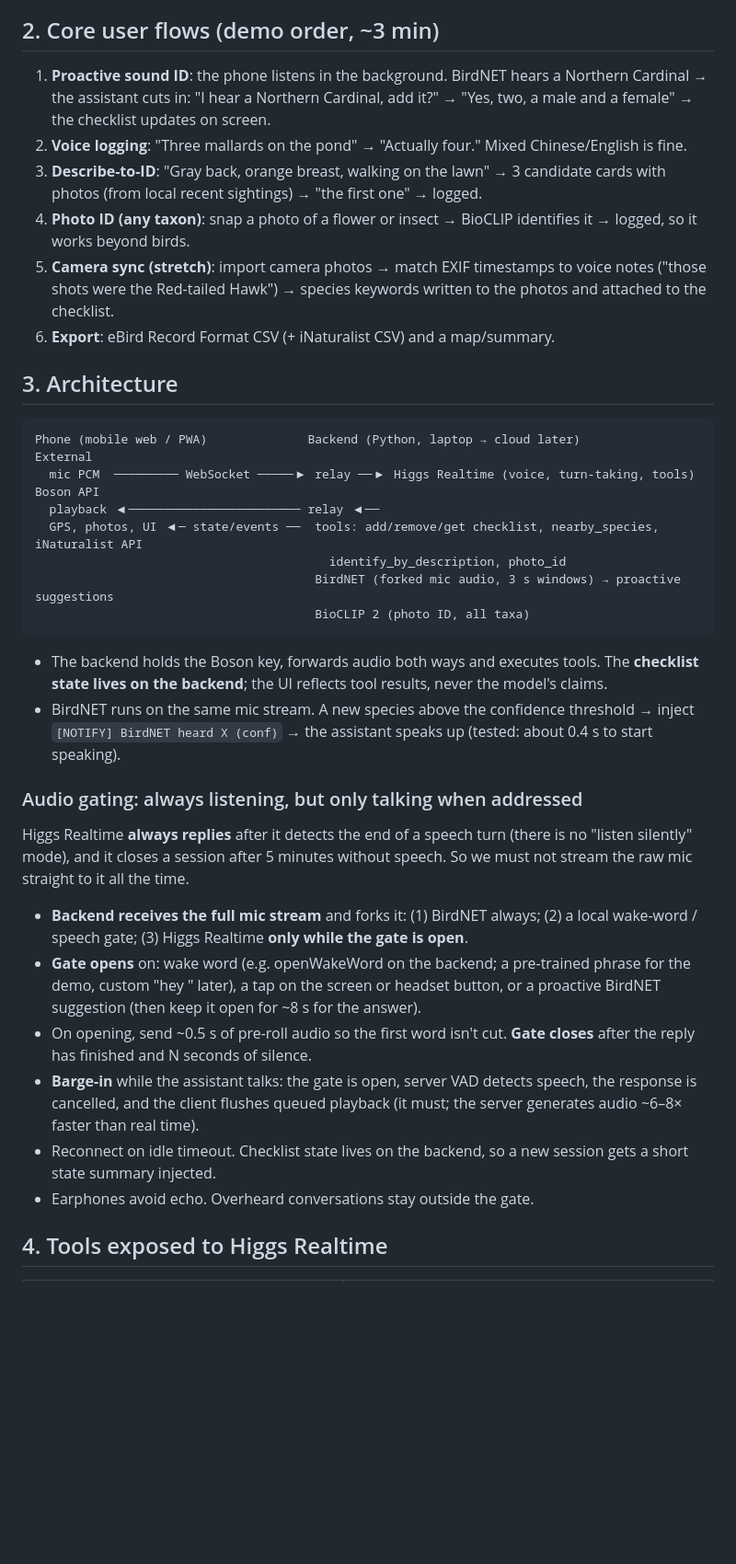
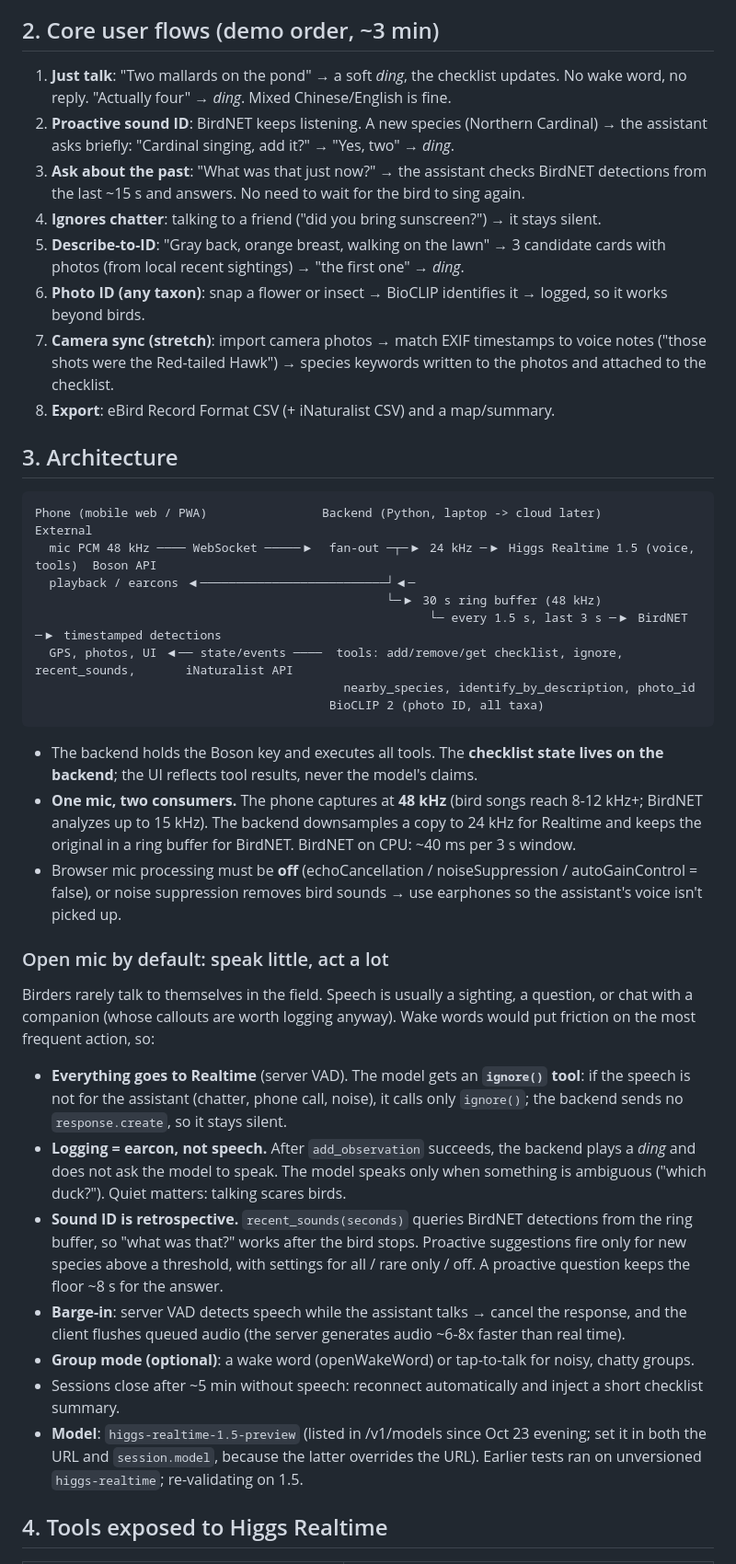
Before and after one commit to MacroSony/field-companion, a Markdown page: docs/DESIGN.md, the part around one of its changes. Shown at 92% size. Drawn GitHub-style; blank space fills up the shorter version.

Commit message:
Design: open mic + ignore tool + earcons, fan-out to BirdNET, model 1.5-preview

````diff
--- a/docs/DESIGN.md
+++ b/docs/DESIGN.md
@@ -8,34 +8,39 @@
 - Target: a walking birder with earphones, a phone in the pocket and maybe a camera.
 
 ## 2. Core user flows (demo order, ~3 min)
-1. **Proactive sound ID**: the phone listens in the background. BirdNET hears a Northern Cardinal → the assistant cuts in: "I hear a Northern Cardinal, add it?" → "Yes, two, a male and a female" → the checklist updates on screen.
-2. **Voice logging**: "Three mallards on the pond" → "Actually four." Mixed Chinese/English is fine.
-3. **Describe-to-ID**: "Gray back, orange breast, walking on the lawn" → 3 candidate cards with photos (from local recent sightings) → "the first one" → logged.
-4. **Photo ID (any taxon)**: snap a photo of a flower or insect → BioCLIP identifies it → logged, so it works beyond birds.
-5. **Camera sync (stretch)**: import camera photos → match EXIF timestamps to voice notes ("those shots were the Red-tailed Hawk") → species keywords written to the photos and attached to the checklist.
-6. **Export**: eBird Record Format CSV (+ iNaturalist CSV) and a map/summary.
+1. **Just talk**: "Two mallards on the pond" → a soft *ding*, the checklist updates. No wake word, no reply. "Actually four" → *ding*. Mixed Chinese/English is fine.
+2. **Proactive sound ID**: BirdNET keeps listening. A new species (Northern Cardinal) → the assistant asks briefly: "Cardinal singing, add it?" → "Yes, two" → *ding*.
+3. **Ask about the past**: "What was that just now?" → the assistant checks BirdNET detections from the last ~15 s and answers. No need to wait for the bird to sing again.
+4. **Ignores chatter**: talking to a friend ("did you bring sunscreen?") → it stays silent.
+5. **Describe-to-ID**: "Gray back, orange breast, walking on the lawn" → 3 candidate cards with photos (from local recent sightings) → "the first one" → *ding*.
+6. **Photo ID (any taxon)**: snap a flower or insect → BioCLIP identifies it → logged, so it works beyond birds.
+7. **Camera sync (stretch)**: import camera photos → match EXIF timestamps to voice notes ("those shots were the Red-tailed Hawk") → species keywords written to the photos and attached to the checklist.
+8. **Export**: eBird Record Format CSV (+ iNaturalist CSV) and a map/summary.
 
 ## 3. Architecture
 ```
-Phone (mobile web / PWA)              Backend (Python, laptop → cloud later)               External
-  mic PCM  ───────── WebSocket ─────▶ relay ──▶ Higgs Realtime (voice, turn-taking, tools)  Boson API
-  playback ◀──────────────────────── relay ◀──
-  GPS, photos, UI ◀─ state/events ──  tools: add/remove/get checklist, nearby_species,      iNaturalist API
-                                         identify_by_description, photo_id
-                                       BirdNET (forked mic audio, 3 s windows) → proactive suggestions
-                                       BioCLIP 2 (photo ID, all taxa)
+Phone (mobile web / PWA)                Backend (Python, laptop -> cloud later)                External
+  mic PCM 48 kHz ──── WebSocket ─────▶  fan-out ─┬─▶ 24 kHz ─▶ Higgs Realtime 1.5 (voice, tools)  Boson API
+  playback / earcons ◀──────────────────────────┘◀─
+                                                 └─▶ 30 s ring buffer (48 kHz)
+                                                       └─ every 1.5 s, last 3 s ─▶ BirdNET ─▶ timestamped detections
+  GPS, photos, UI ◀── state/events ────  tools: add/remove/get checklist, ignore, recent_sounds,       iNaturalist API
+                                           nearby_species, identify_by_description, photo_id
+                                         BioCLIP 2 (photo ID, all taxa)
 ```
-- The backend holds the Boson key, forwards audio both ways and executes tools. The **checklist state lives on the backend**; the UI reflects tool results, never the model's claims.
-- BirdNET runs on the same mic stream. A new species above the confidence threshold → inject `[NOTIFY] BirdNET heard X (conf)` → the assistant speaks up (tested: about 0.4 s to start speaking).
+- The backend holds the Boson key and executes all tools. The **checklist state lives on the backend**; the UI reflects tool results, never the model's claims.
+- **One mic, two consumers.** The phone captures at **48 kHz** (bird songs reach 8-12 kHz+; BirdNET analyzes up to 15 kHz). The backend downsamples a copy to 24 kHz for Realtime and keeps the original in a ring buffer for BirdNET. BirdNET on CPU: ~40 ms per 3 s window.
+- Browser mic processing must be **off** (echoCancellation / noiseSuppression / autoGainControl = false), or noise suppression removes bird sounds → use earphones so the assistant's voice isn't picked up.
 
-### Audio gating: always listening, but only talking when addressed
-Higgs Realtime **always replies** after it detects the end of a speech turn (there is no "listen silently" mode), and it closes a session after 5 minutes without speech. So we must not stream the raw mic straight to it all the time.
-- **Backend receives the full mic stream** and forks it: (1) BirdNET always; (2) a local wake-word / speech gate; (3) Higgs Realtime **only while the gate is open**.
-- **Gate opens** on: wake word (e.g. openWakeWord on the backend; a pre-trained phrase for the demo, custom "hey <name>" later), a tap on the screen or headset button, or a proactive BirdNET suggestion (then keep it open for ~8 s for the answer).
-- On opening, send ~0.5 s of pre-roll audio so the first word isn't cut. **Gate closes** after the reply has finished and N seconds of silence.
-- **Barge-in** while the assistant talks: the gate is open, server VAD detects speech, the response is cancelled, and the client flushes queued playback (it must; the server generates audio ~6–8× faster than real time).
-- Reconnect on idle timeout. Checklist state lives on the backend, so a new session gets a short state summary injected.
-- Earphones avoid echo. Overheard conversations stay outside the gate.
+### Open mic by default: speak little, act a lot
+Birders rarely talk to themselves in the field. Speech is usually a sighting, a question, or chat with a companion (whose callouts are worth logging anyway). Wake words would put friction on the most frequent action, so:
+- **Everything goes to Realtime** (server VAD). The model gets an **`ignore()` tool**: if the speech is not for the assistant (chatter, phone call, noise), it calls only `ignore()`; the backend sends no `response.create`, so it stays silent.
+- **Logging = earcon, not speech.** After `add_observation` succeeds, the backend plays a *ding* and does not ask the model to speak. The model speaks only when something is ambiguous ("which duck?"). Quiet matters: talking scares birds.
+- **Sound ID is retrospective.** `recent_sounds(seconds)` queries BirdNET detections from the ring buffer, so "what was that?" works after the bird stops. Proactive suggestions fire only for new species above a threshold, with settings for all / rare only / off. A proactive question keeps the floor ~8 s for the answer.
+- **Barge-in**: server VAD detects speech while the assistant talks → cancel the response, and the client flushes queued audio (the server generates audio ~6-8x faster than real time).
+- **Group mode (optional)**: a wake word (openWakeWord) or tap-to-talk for noisy, chatty groups.
+- Sessions close after ~5 min without speech: reconnect automatically and inject a short checklist summary.
+- **Model**: `higgs-realtime-1.5-preview` (listed in /v1/models since Oct 23 evening; set it in both the URL and `session.model`, because the latter overrides the URL). Earlier tests ran on unversioned `higgs-realtime`; re-validating on 1.5.
 
 ## 4. Tools exposed to Higgs Realtime
 | Tool | Purpose |
````
Also changed, not shown: other parts of docs/DESIGN.md (+4 -1 lines).
